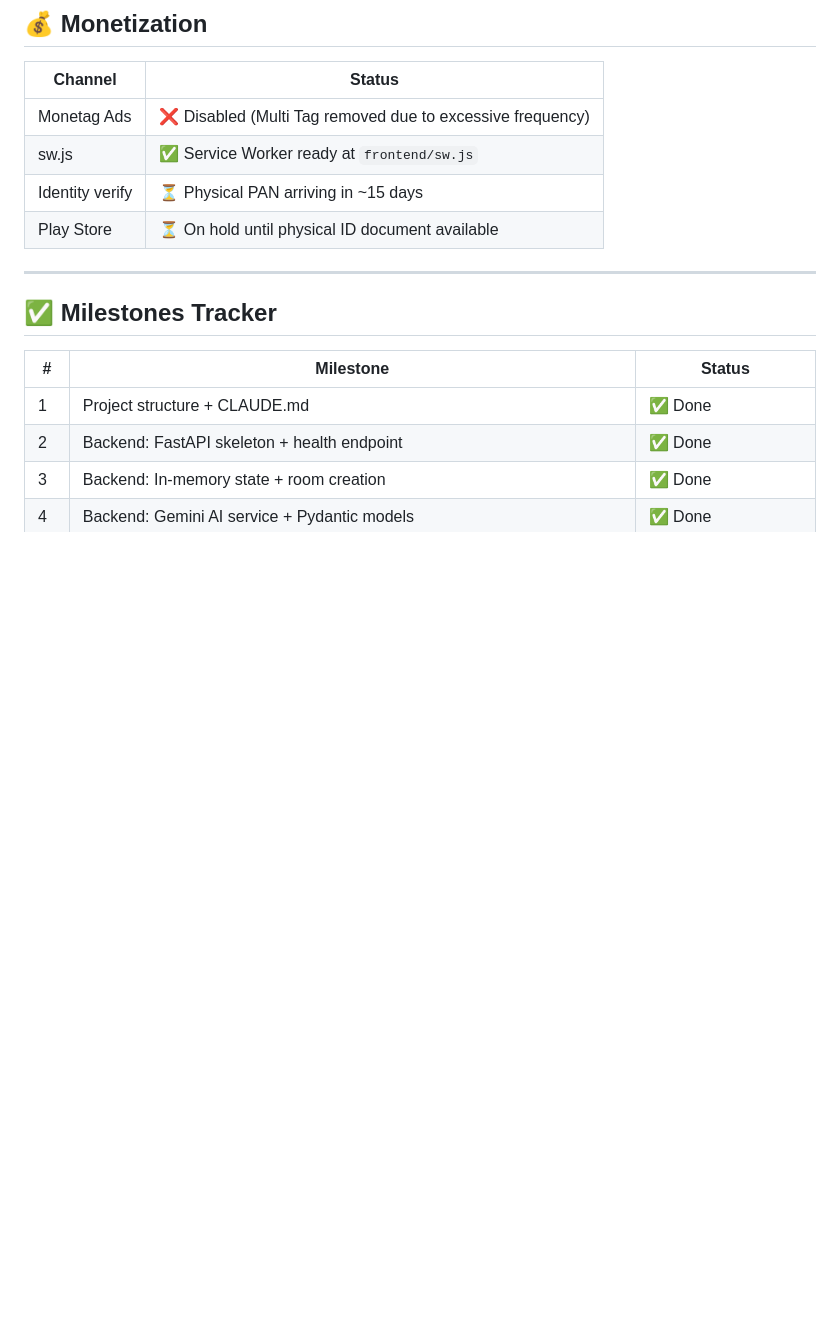
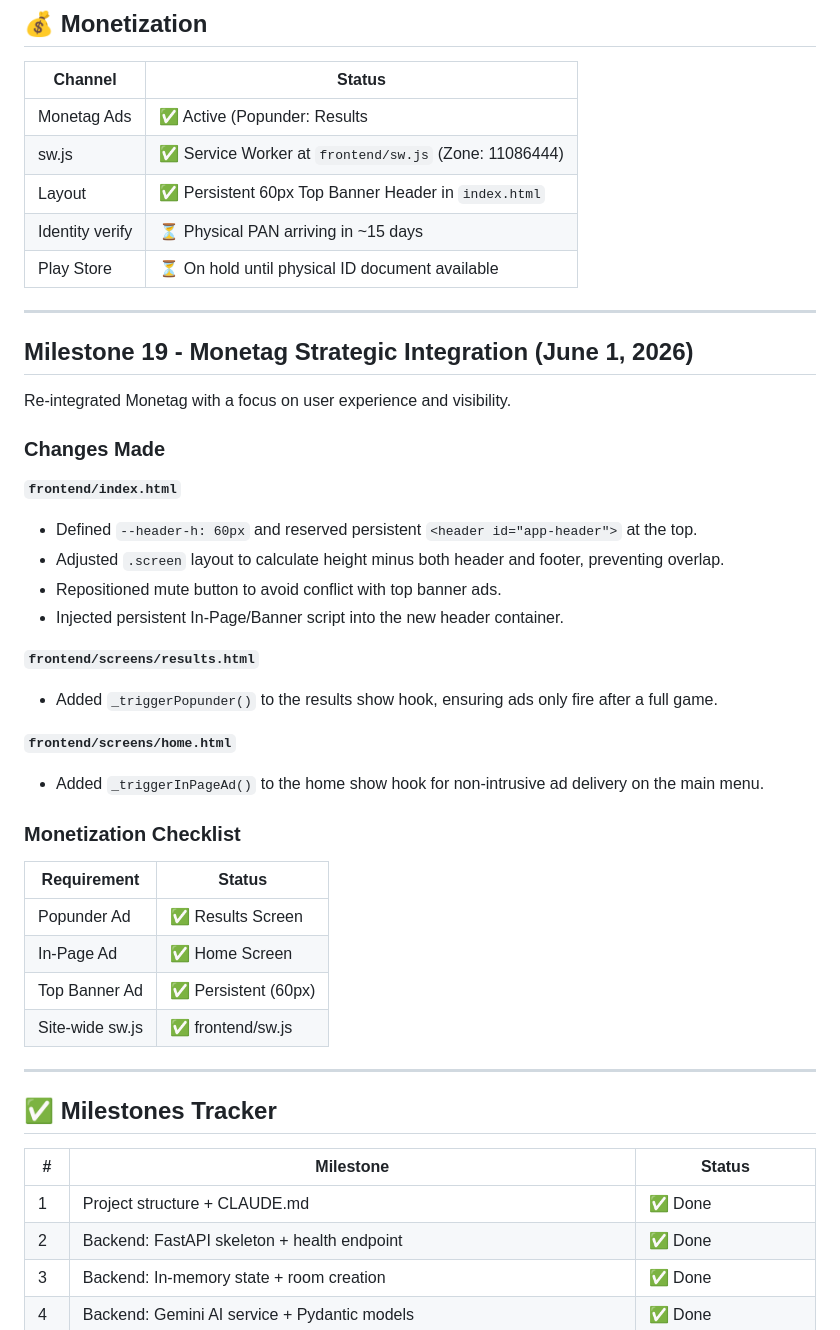
Before and after one commit to DevSolanki-works/QuizApp, a Markdown page: forge/CLAUDE.md, the part around the change. GitHub-like rendering; blank space fills up the shorter version.

Commit message:
feat: re-integrate Monetag ads with improved user experience and layout adjustments

```diff
--- a/forge/CLAUDE.md
+++ b/forge/CLAUDE.md
@@ -309,10 +309,39 @@ Room        (Model)   → code, host, status, mode, time_limit_ms,
 
 | Channel | Status |
 |---------|--------|
-| Monetag Ads | ❌ Disabled (Multi Tag removed due to excessive frequency) |
-| sw.js | ✅ Service Worker ready at `frontend/sw.js` |
+| Monetag Ads | ✅ Active (Popunder: Results | In-Page: Home | Banner: Top) |
+| sw.js | ✅ Service Worker at `frontend/sw.js` (Zone: 11086444) |
+| Layout | ✅ Persistent 60px Top Banner Header in `index.html` |
 | Identity verify | ⏳ Physical PAN arriving in ~15 days |
 | Play Store | ⏳ On hold until physical ID document available |
+
+---
+
+## Milestone 19 - Monetag Strategic Integration (June 1, 2026)
+
+Re-integrated Monetag with a focus on user experience and visibility.
+
+### Changes Made
+
+**`frontend/index.html`**
+- Defined `--header-h: 60px` and reserved persistent `<header id="app-header">` at the top.
+- Adjusted `.screen` layout to calculate height minus both header and footer, preventing overlap.
+- Repositioned mute button to avoid conflict with top banner ads.
+- Injected persistent In-Page/Banner script into the new header container.
+
+**`frontend/screens/results.html`**
+- Added `_triggerPopunder()` to the results show hook, ensuring ads only fire after a full game.
+
+**`frontend/screens/home.html`**
+- Added `_triggerInPageAd()` to the home show hook for non-intrusive ad delivery on the main menu.
+
+### Monetization Checklist
+| Requirement | Status |
+|-------------|--------|
+| Popunder Ad | ✅ Results Screen |
+| In-Page Ad | ✅ Home Screen |
+| Top Banner Ad | ✅ Persistent (60px) |
+| Site-wide sw.js | ✅ frontend/sw.js |
 
 ---
 
```
